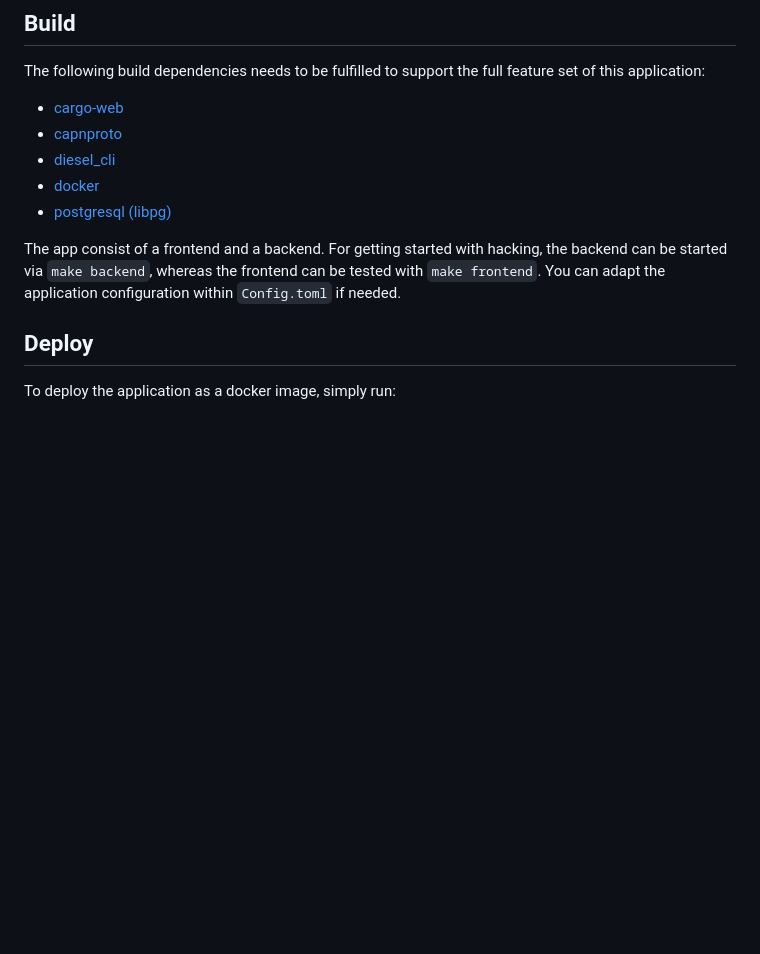
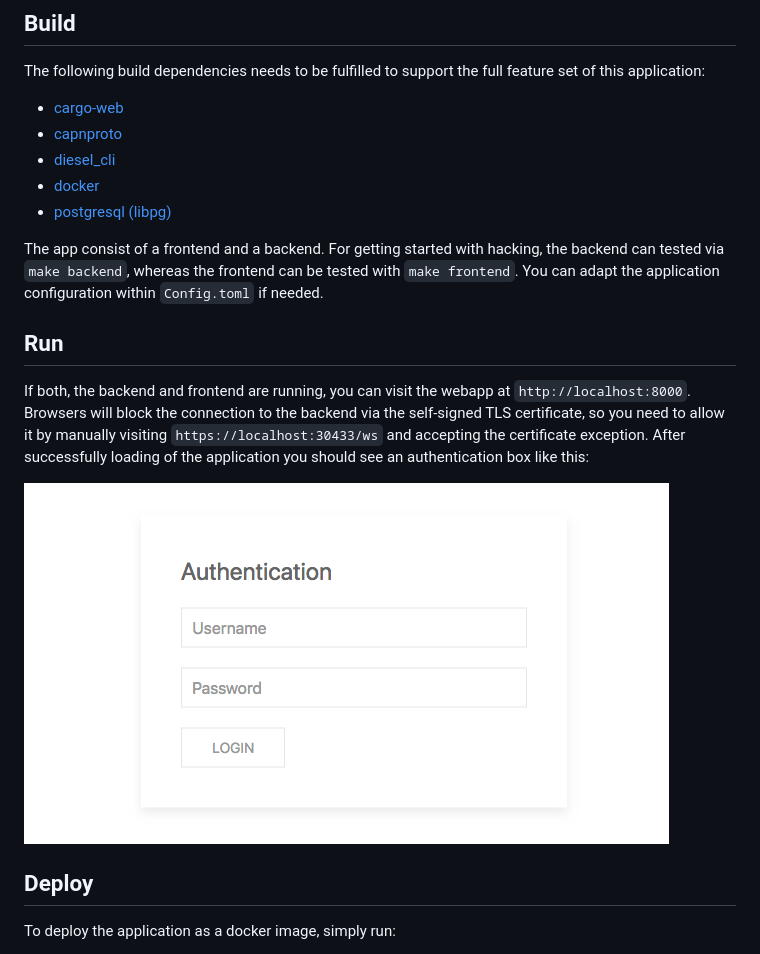
Before and after one commit to saschagrunert/webapp.rs, a Markdown page: README.md, the part around the change. GitHub-like rendering; pictures changed too: .github/auth_screen.png (added); blank space fills up the shorter version.

```diff
--- a/README.md
+++ b/README.md
@@ -15,9 +15,19 @@ feature set of this application:
 - [postgresql (libpg)](https://www.postgresql.org/)
 
 The app consist of a frontend and a backend. For getting started with hacking,
-the backend can be started via `make backend`, whereas the frontend can be
+the backend can tested via `make backend`, whereas the frontend can be
 tested with `make frontend`. You can adapt the application configuration
 within `Config.toml` if needed.
+
+## Run
+If both, the backend and frontend are running, you can visit the webapp at
+`http://localhost:8000`. Browsers will block the connection to the backend via
+the self-signed TLS certificate, so you need to allow it by manually visiting
+`https://localhost:30433/ws` and accepting the certificate exception. After
+successfully loading of the application you should see an authentication box
+like this:
+
+![auth screen](.github/auth_screen.png "Authentication Screen")
 
 ## Deploy
 To deploy the application as a docker image, simply run:
```
Also changed, not shown: 4 other files.
